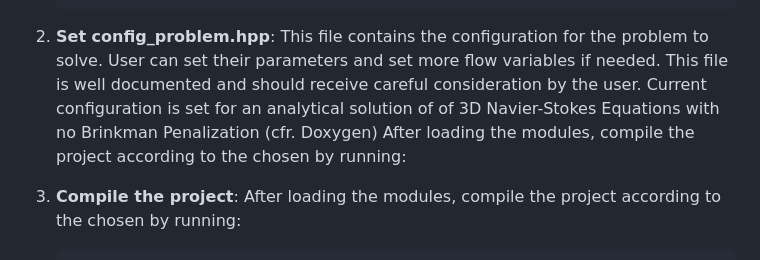
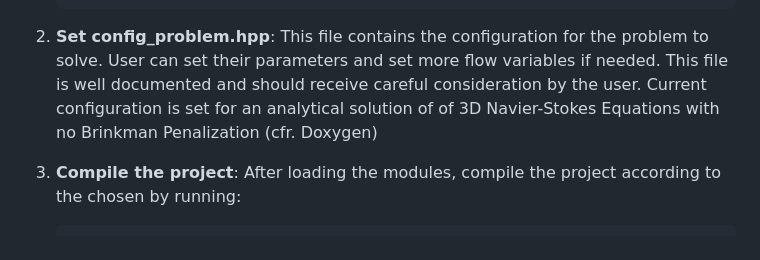
Before and after one commit to galbiatidavide/Finite-Differences-Navier-Stokes, a Markdown page: README.md, the part around the change. Drawn GitHub-style.

````diff
--- a/README.md
+++ b/README.md
@@ -30,7 +30,7 @@ To compile and run the project, make sure you have the following tools and libra
    ```
 
 2. **Set config_problem.hpp**: This file contains the configuration for the problem to solve. User can set their parameters and set more flow variables if needed. This file is well documented and should receive careful consideration by the user. Current configuration is set for an analytical solution of of 3D Navier-Stokes Equations with no Brinkman Penalization (cfr. Doxygen)
-    After loading the modules, compile the project according to the chosen by running:
+
 
 
 3. **Compile the project**:
````
